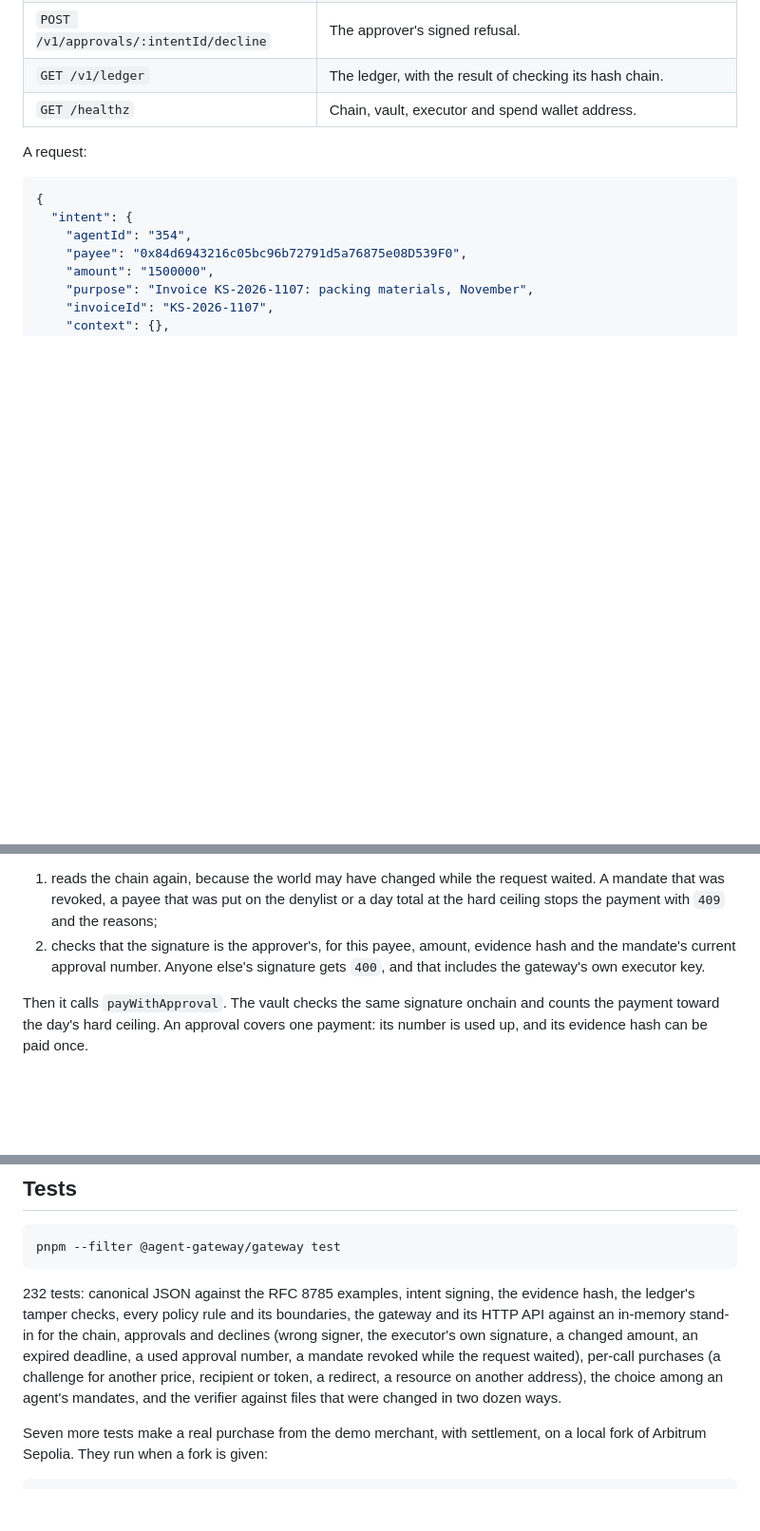
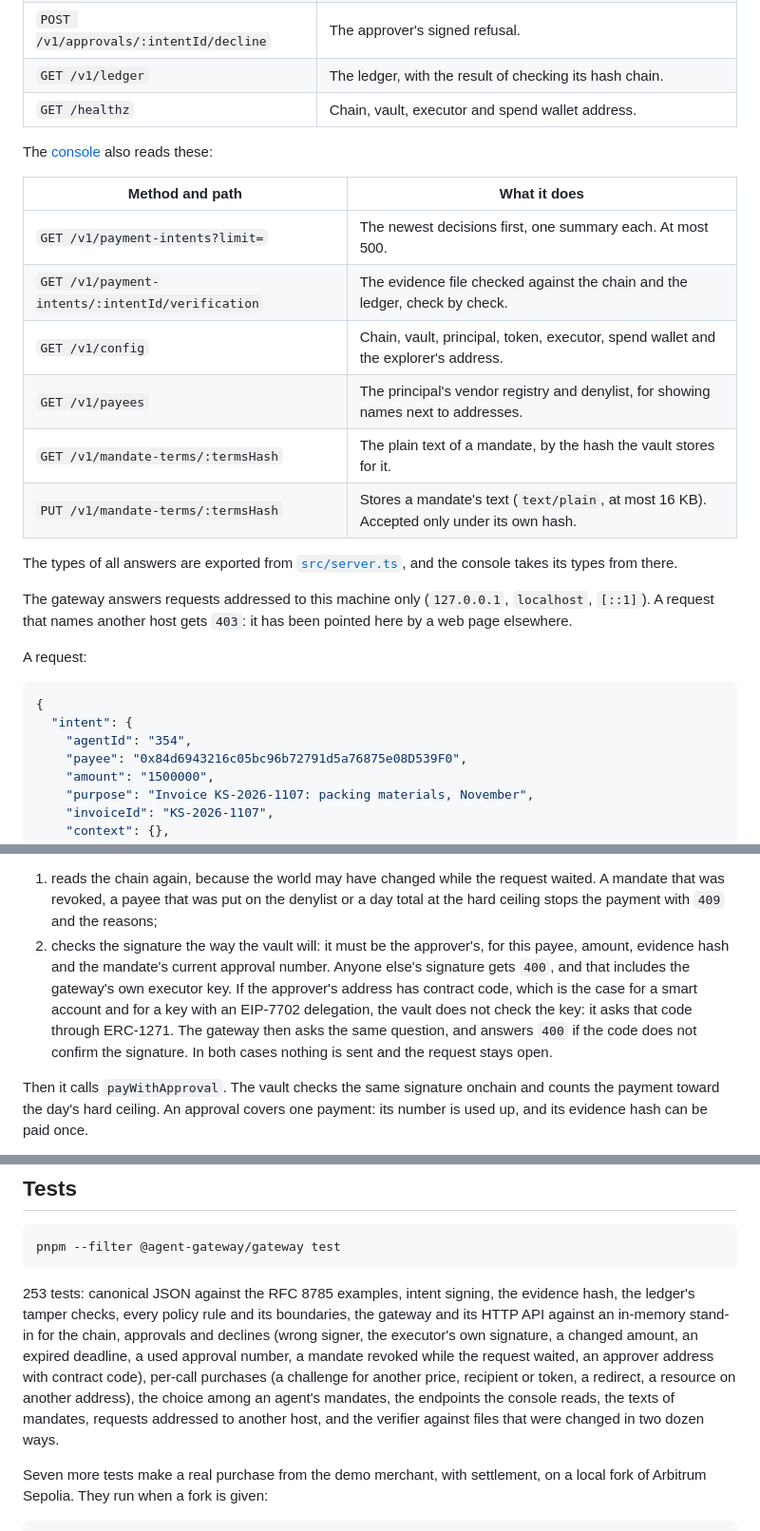
Before and after one commit to nexbridge-xyz/agent-gateway-arbitrum, a Markdown page: apps/gateway/README.md, 3 parts joined by grey strips. Shown at 95% size. Rendered like a GitHub page; blank space fills up the shorter version.

````diff
--- a/apps/gateway/README.md
+++ b/apps/gateway/README.md
@@ -38,6 +38,23 @@ stolen, the vault would still refuse anything outside those limits.
 | `POST /v1/approvals/:intentId/decline` | The approver's signed refusal.                                              |
 | `GET /v1/ledger`                       | The ledger, with the result of checking its hash chain.                     |
 | `GET /healthz`                         | Chain, vault, executor and spend wallet address.                            |
+
+The [console](../console/README.md) also reads these:
+
+| Method and path                                  | What it does                                                                             |
+| ------------------------------------------------ | ---------------------------------------------------------------------------------------- |
+| `GET /v1/payment-intents?limit=`                 | The newest decisions first, one summary each. At most 500.                               |
+| `GET /v1/payment-intents/:intentId/verification` | The evidence file checked against the chain and the ledger, check by check.              |
+| `GET /v1/config`                                 | Chain, vault, principal, token, executor, spend wallet and the explorer's address.       |
+| `GET /v1/payees`                                 | The principal's vendor registry and denylist, for showing names next to addresses.       |
+| `GET /v1/mandate-terms/:termsHash`               | The plain text of a mandate, by the hash the vault stores for it.                        |
+| `PUT /v1/mandate-terms/:termsHash`               | Stores a mandate's text (`text/plain`, at most 16 KB). Accepted only under its own hash. |
+
+The types of all answers are exported from [`src/server.ts`](src/server.ts), and the console takes its
+types from there.
+
+The gateway answers requests addressed to this machine only (`127.0.0.1`, `localhost`, `[::1]`). A request
+that names another host gets `403`: it has been pointed here by a web page elsewhere.
 
 A request:
 
@@ -102,9 +119,12 @@ The approver signs that message in a wallet and posts `{ "signature", "deadline"
 1. reads the chain again, because the world may have changed while the request waited. A mandate that was
    revoked, a payee that was put on the denylist or a day total at the hard ceiling stops the payment with
    `409` and the reasons;
-2. checks that the signature is the approver's, for this payee, amount, evidence hash and the mandate's
-   current approval number. Anyone else's signature gets `400`, and that includes the gateway's own
-   executor key.
+2. checks the signature the way the vault will: it must be the approver's, for this payee, amount,
+   evidence hash and the mandate's current approval number. Anyone else's signature gets `400`, and that
+   includes the gateway's own executor key. If the approver's address has contract code, which is the case
+   for a smart account and for a key with an EIP-7702 delegation, the vault does not check the key: it asks
+   that code through ERC-1271. The gateway then asks the same question, and answers `400` if the code does
+   not confirm the signature. In both cases nothing is sent and the request stays open.
 
 Then it calls `payWithApproval`. The vault checks the same signature onchain and counts the payment toward
 the day's hard ceiling. An approval covers one payment: its number is used up, and its evidence hash can be
@@ -273,13 +294,14 @@ Settings come from the repository's `.env`:
 pnpm --filter @agent-gateway/gateway test
 ```
 
-232 tests: canonical JSON against the RFC 8785 examples, intent signing, the evidence hash, the ledger's
+253 tests: canonical JSON against the RFC 8785 examples, intent signing, the evidence hash, the ledger's
 tamper checks, every policy rule and its boundaries, the gateway and its HTTP API against an in-memory
 stand-in for the chain, approvals and declines (wrong signer, the executor's own signature, a changed
-amount, an expired deadline, a used approval number, a mandate revoked while the request waited),
-per-call purchases (a challenge for another price, recipient or token, a redirect, a resource on another
-address), the choice among an agent's mandates, and the verifier against files that were changed in two
-dozen ways.
+amount, an expired deadline, a used approval number, a mandate revoked while the request waited, an
+approver address with contract code), per-call purchases (a challenge for another price, recipient or
+token, a redirect, a resource on another address), the choice among an agent's mandates, the endpoints the
+console reads, the texts of mandates, requests addressed to another host, and the verifier against files
+that were changed in two dozen ways.
 
 Seven more tests make a real purchase from the demo merchant, with settlement, on a local fork of Arbitrum
 Sepolia. They run when a fork is given:
````
Also changed, not shown: other parts of apps/gateway/README.md (+1 -0 lines), README.md (+28 -5 lines), SECURITY.md (+16 -2 lines), apps/console/README.md (added, +162 -0 lines), docs/console/README.md (added, +40 -0 lines), docs/console/approvals.png (added), docs/console/evidence.png (added), docs/console/feed.png (added), docs/console/ledger.png (added), docs/console/mandates.png (added), docs/console/new-mandate.png (added), 1 other file.
